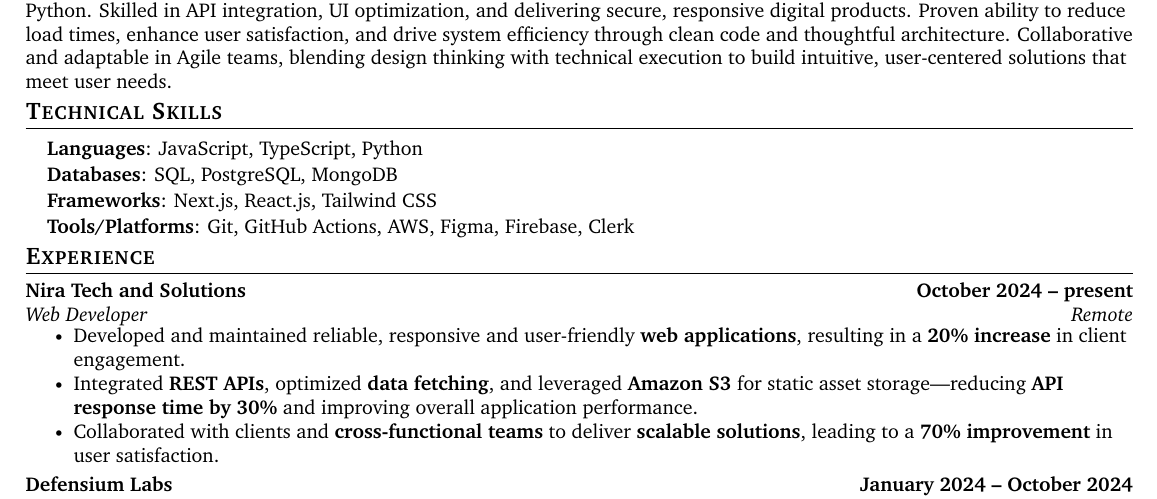
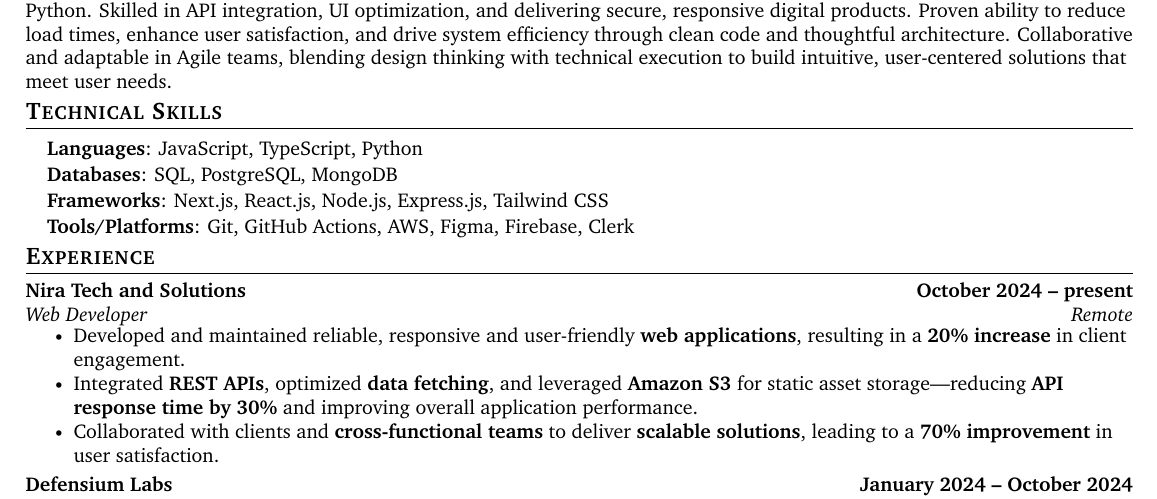
Before and after one commit to rht-21/resume, a LaTeX CV (resume.tex): part of the page, cut so that both start at the same text. Compiled offline with pdfLaTeX.

Commit message:
Add Node.js

```diff
--- a/resume.tex
+++ b/resume.tex
@@ -154,7 +154,7 @@
      \vspace{1pt}
      \textbf{Databases}{: SQL, PostgreSQL, MongoDB} \\
      \vspace{1pt}
-     \textbf{Frameworks}{: Next.js, React.js, Tailwind CSS} \\
+     \textbf{Frameworks}{: Next.js, React.js, Node.js, Express.js, Tailwind CSS} \\
      \vspace{1pt}
      \textbf{Tools/Platforms}{: Git, GitHub Actions, AWS, Figma, Firebase, Clerk} }}
  \end{itemize}
```
